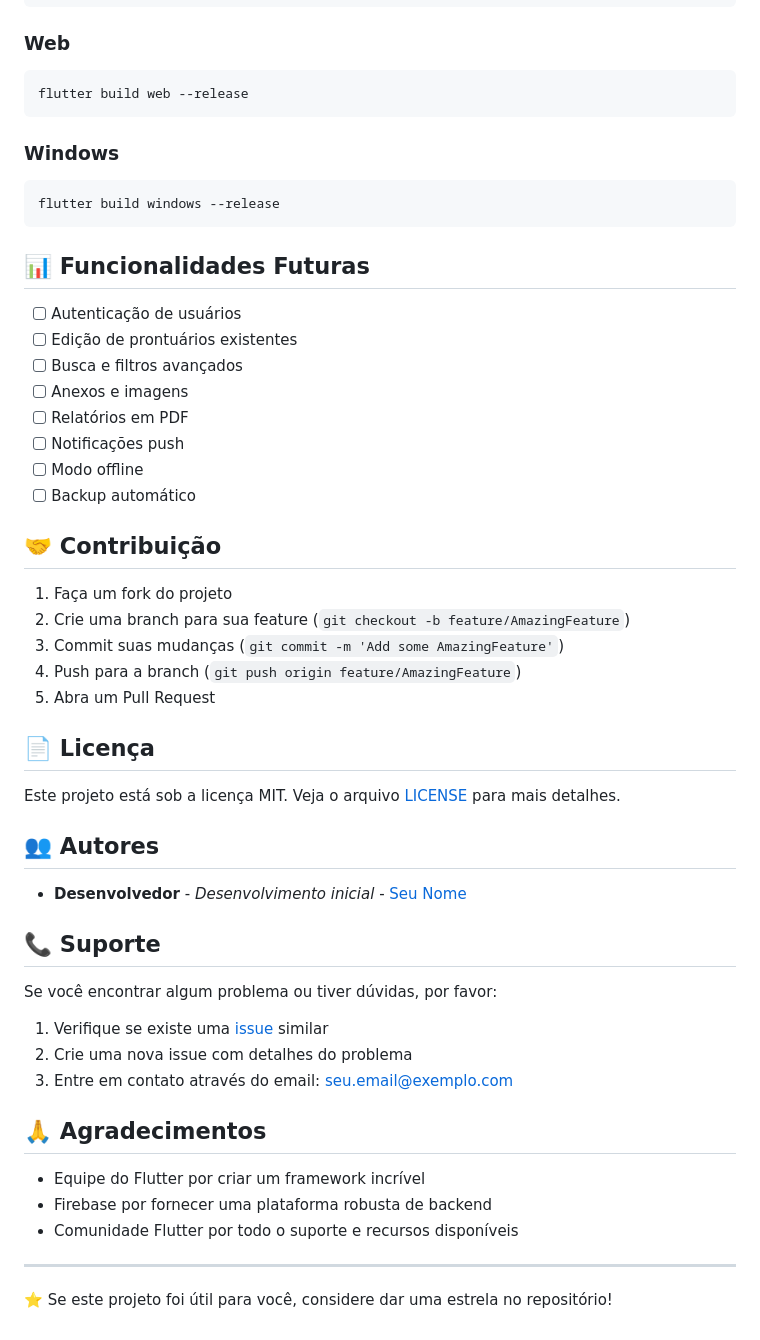
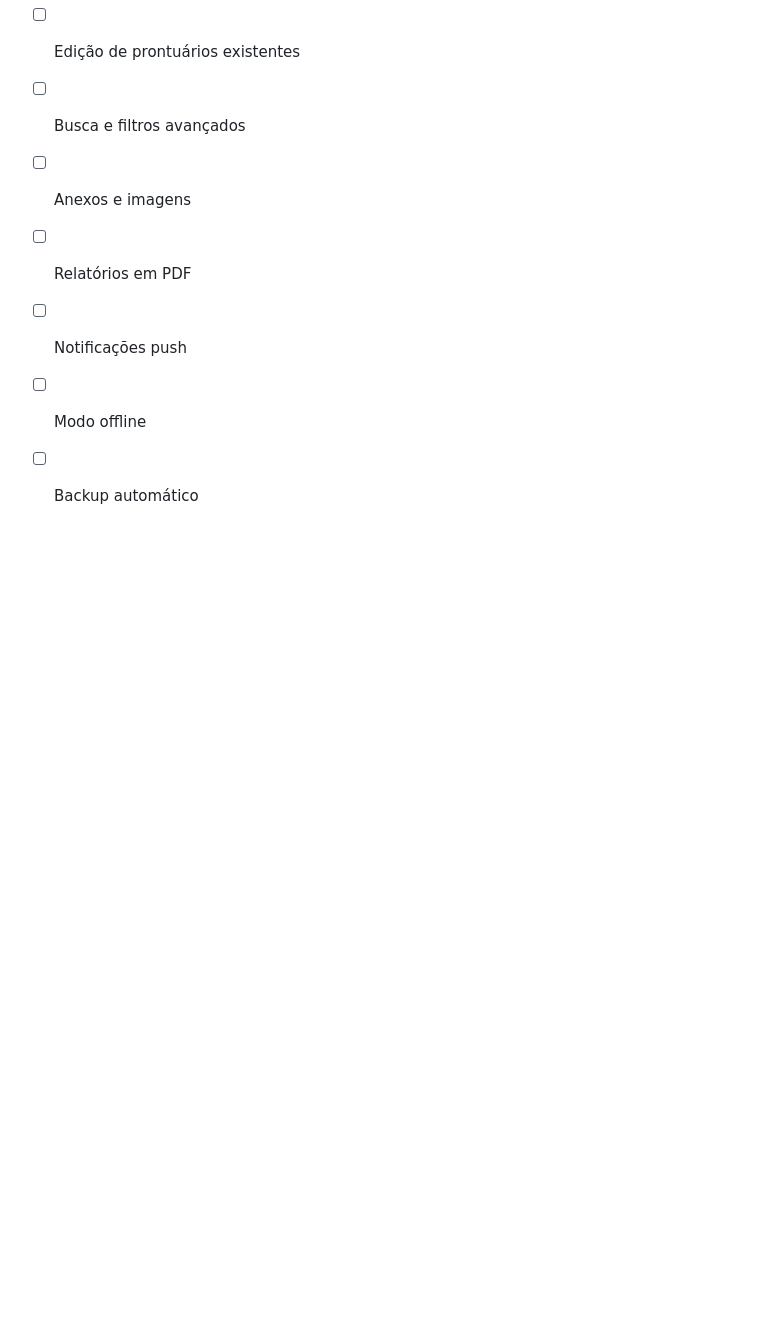
Before and after one commit to JoseAfonso18/Prontu-rio-Eletr-nico, a Markdown page: README.md, the part around the change. Rendered like a GitHub page; blank space fills up the shorter version.

Commit message:
Clean up README by removing unnecessary sections
Removed contribution guidelines, license, authors, support, and acknowledgments sections from README.

```diff
--- a/README.md
+++ b/README.md
@@ -191,37 +191,3 @@ flutter build windows --release
 - [ ] Notificações push
 - [ ] Modo offline
 - [ ] Backup automático
-
-## 🤝 Contribuição
-
-1. Faça um fork do projeto
-2. Crie uma branch para sua feature (`git checkout -b feature/AmazingFeature`)
-3. Commit suas mudanças (`git commit -m 'Add some AmazingFeature'`)
-4. Push para a branch (`git push origin feature/AmazingFeature`)
-5. Abra um Pull Request
-
-## 📄 Licença
-
-Este projeto está sob a licença MIT. Veja o arquivo [LICENSE](LICENSE) para mais detalhes.
-
-## 👥 Autores
-
-- **Desenvolvedor** - *Desenvolvimento inicial* - [Seu Nome](https://github.com/seuusuario)
-
-## 📞 Suporte
-
-Se você encontrar algum problema ou tiver dúvidas, por favor:
-
-1. Verifique se existe uma [issue](https://github.com/seuusuario/prontuario_eletronico/issues) similar
-2. Crie uma nova issue com detalhes do problema
-3. Entre em contato através do email: seu.email@exemplo.com
-
-## 🙏 Agradecimentos
-
-- Equipe do Flutter por criar um framework incrível
-- Firebase por fornecer uma plataforma robusta de backend
-- Comunidade Flutter por todo o suporte e recursos disponíveis
-
----
-
-⭐ Se este projeto foi útil para você, considere dar uma estrela no repositório!
```
